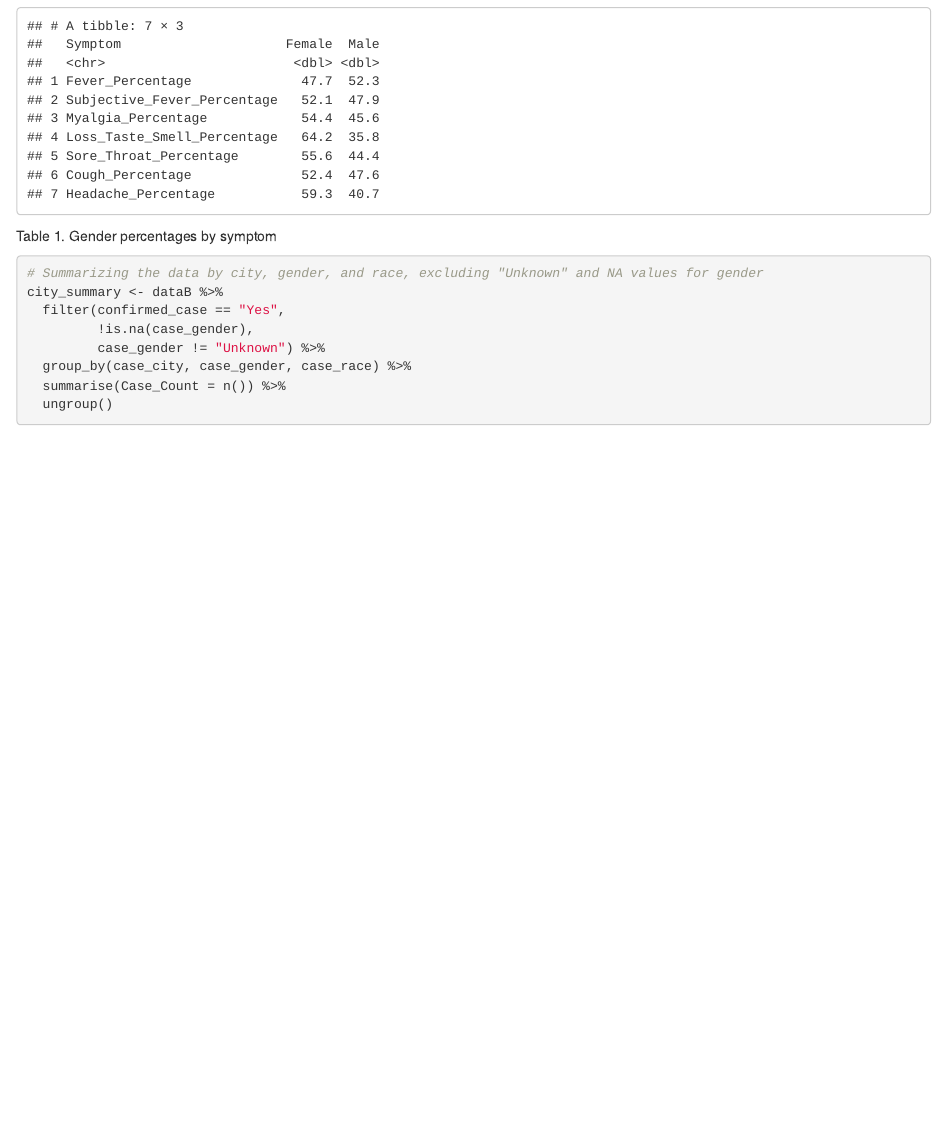
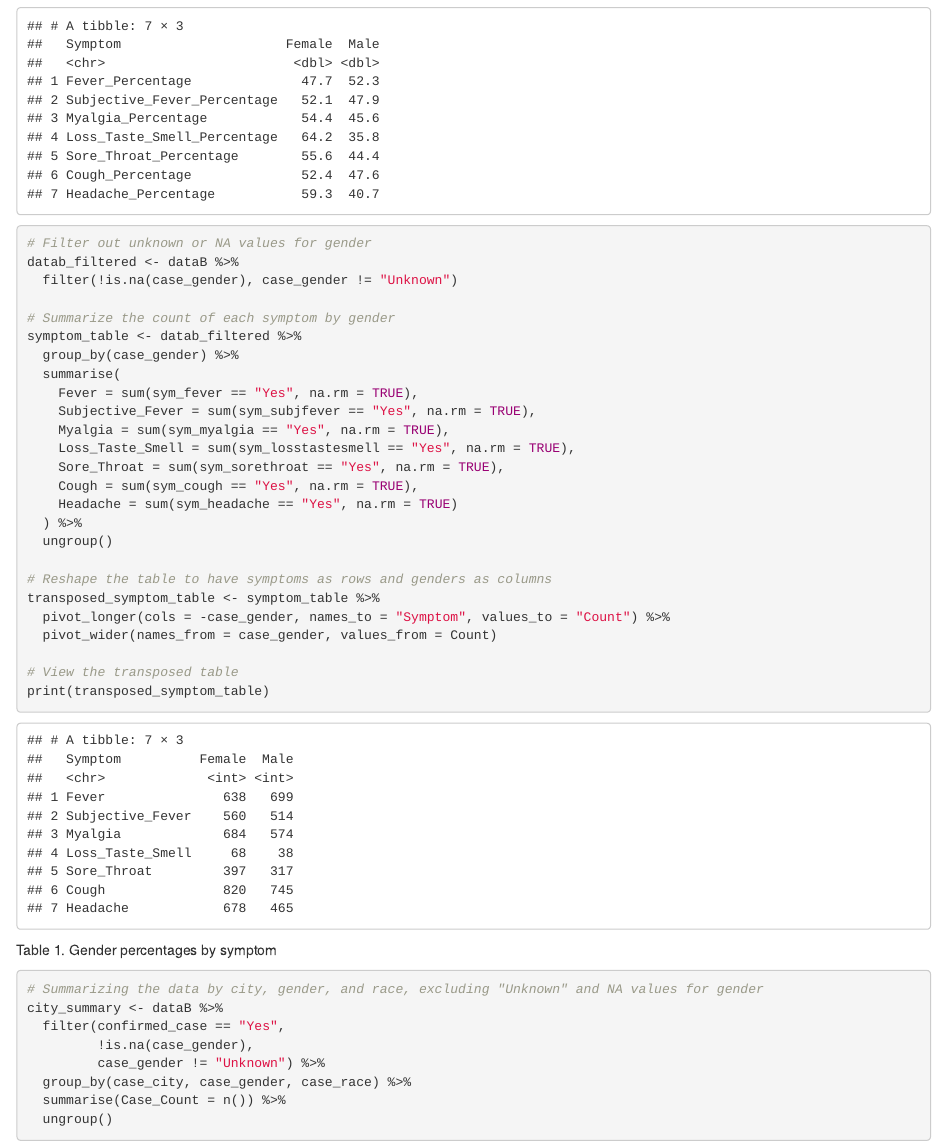
Before and after one commit to victoriango/EPI590RSurveillance, an R Markdown document (Ngo_Victoria Assignment 3 Dataset B.Rmd): the page in a window 1100 px wide, from 1020 px down. Rendered offline with R 4.5, knitr and Pandoc, with nearby package versions; drawn as R Markdown's standard HTML page in place of the format the file asks for.

Commit message:
final commit

````diff
--- a/Ngo_Victoria Assignment 3 Dataset B.Rmd
+++ b/Ngo_Victoria Assignment 3 Dataset B.Rmd
@@ -67,6 +67,34 @@ transposed_table <- symptom_counts_with_percent %>%
 print(transposed_table)
 ```
 
+```{r}
+# Filter out unknown or NA values for gender
+datab_filtered <- dataB %>%
+  filter(!is.na(case_gender), case_gender != "Unknown")
+
+# Summarize the count of each symptom by gender
+symptom_table <- datab_filtered %>%
+  group_by(case_gender) %>%
+  summarise(
+    Fever = sum(sym_fever == "Yes", na.rm = TRUE),
+    Subjective_Fever = sum(sym_subjfever == "Yes", na.rm = TRUE),
+    Myalgia = sum(sym_myalgia == "Yes", na.rm = TRUE),
+    Loss_Taste_Smell = sum(sym_losstastesmell == "Yes", na.rm = TRUE),
+    Sore_Throat = sum(sym_sorethroat == "Yes", na.rm = TRUE),
+    Cough = sum(sym_cough == "Yes", na.rm = TRUE),
+    Headache = sum(sym_headache == "Yes", na.rm = TRUE)
+  ) %>%
+  ungroup()
+
+# Reshape the table to have symptoms as rows and genders as columns
+transposed_symptom_table <- symptom_table %>%
+  pivot_longer(cols = -case_gender, names_to = "Symptom", values_to = "Count") %>%
+  pivot_wider(names_from = case_gender, values_from = Count)
+
+# View the transposed table
+print(transposed_symptom_table)
+```
+
 Table 1. Gender percentages by symptom
 
 ```{r}
````
Also changed, not shown: 1 other file.
